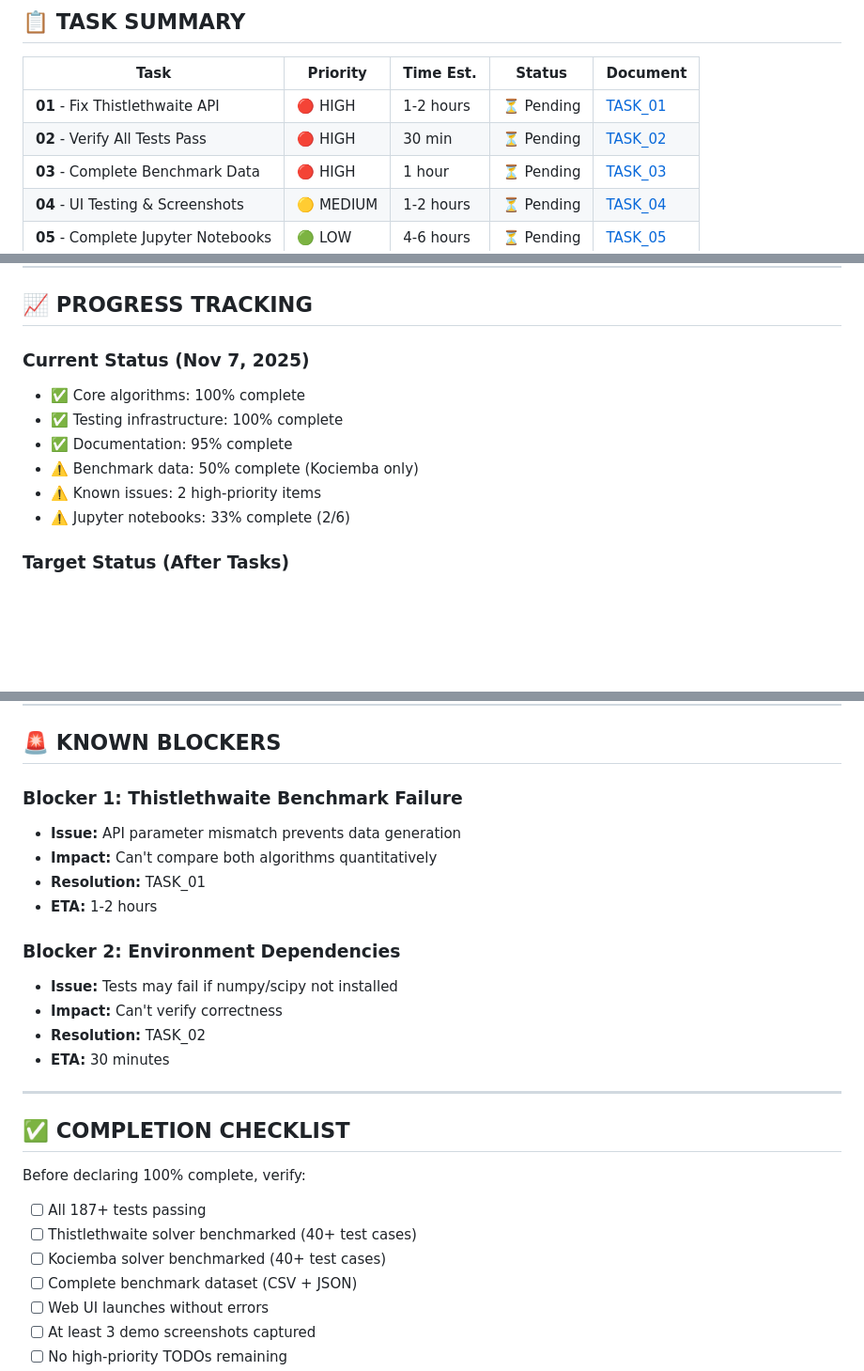
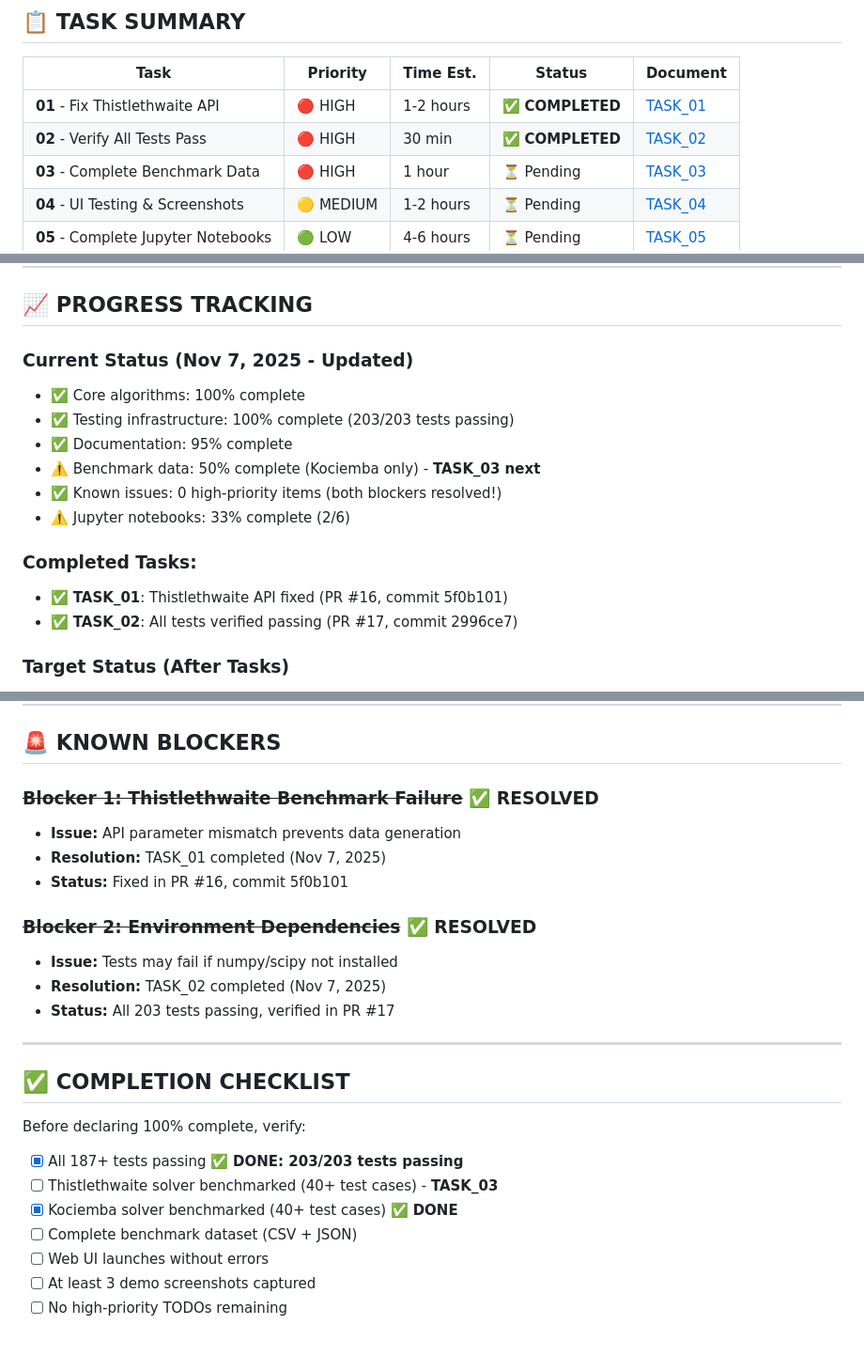
Before and after one commit to AlexTs10/rubicCubeThesis, a Markdown page: tasks/TASK_00_OVERVIEW.md, 3 parts joined by grey strips. Shown at 94% size. GitHub-like rendering; blank space fills up the shorter version.

```diff
--- a/tasks/TASK_00_OVERVIEW.md
+++ b/tasks/TASK_00_OVERVIEW.md
@@ -11,8 +11,8 @@
 
 | Task | Priority | Time Est. | Status | Document |
 |------|----------|-----------|--------|----------|
-| **01** - Fix Thistlethwaite API | 🔴 HIGH | 1-2 hours | ⏳ Pending | [TASK_01](TASK_01_THISTLETHWAITE_API_FIX.md) |
-| **02** - Verify All Tests Pass | 🔴 HIGH | 30 min | ⏳ Pending | [TASK_02](TASK_02_VERIFY_TESTS.md) |
+| **01** - Fix Thistlethwaite API | 🔴 HIGH | 1-2 hours | ✅ **COMPLETED** | [TASK_01](TASK_01_THISTLETHWAITE_API_FIX.md) |
+| **02** - Verify All Tests Pass | 🔴 HIGH | 30 min | ✅ **COMPLETED** | [TASK_02](TASK_02_VERIFY_TESTS.md) |
 | **03** - Complete Benchmark Data | 🔴 HIGH | 1 hour | ⏳ Pending | [TASK_03](TASK_03_BENCHMARK_DATA.md) |
 | **04** - UI Testing & Screenshots | 🟡 MEDIUM | 1-2 hours | ⏳ Pending | [TASK_04](TASK_04_UI_TESTING.md) |
 | **05** - Complete Jupyter Notebooks | 🟢 LOW | 4-6 hours | ⏳ Pending | [TASK_05](TASK_05_JUPYTER_NOTEBOOKS.md) |
@@ -85,13 +85,17 @@ Each task document contains:
 
 ## 📈 PROGRESS TRACKING
 
-### Current Status (Nov 7, 2025)
+### Current Status (Nov 7, 2025 - Updated)
 - ✅ Core algorithms: 100% complete
-- ✅ Testing infrastructure: 100% complete
+- ✅ Testing infrastructure: 100% complete (203/203 tests passing)
 - ✅ Documentation: 95% complete
-- ⚠️ Benchmark data: 50% complete (Kociemba only)
-- ⚠️ Known issues: 2 high-priority items
+- ⚠️ Benchmark data: 50% complete (Kociemba only) - **TASK_03 next**
+- ✅ Known issues: 0 high-priority items (both blockers resolved!)
 - ⚠️ Jupyter notebooks: 33% complete (2/6)
+
+### Completed Tasks:
+- ✅ **TASK_01**: Thistlethwaite API fixed (PR #16, commit 5f0b101)
+- ✅ **TASK_02**: All tests verified passing (PR #17, commit 2996ce7)
 
 ### Target Status (After Tasks)
 - ✅ Core algorithms: 100% complete
@@ -118,17 +122,15 @@ Each task document contains:
 
 ## 🚨 KNOWN BLOCKERS
 
-### Blocker 1: Thistlethwaite Benchmark Failure
+### ~~Blocker 1: Thistlethwaite Benchmark Failure~~ ✅ RESOLVED
 - **Issue:** API parameter mismatch prevents data generation
-- **Impact:** Can't compare both algorithms quantitatively
-- **Resolution:** TASK_01
-- **ETA:** 1-2 hours
+- **Resolution:** TASK_01 completed (Nov 7, 2025)
+- **Status:** Fixed in PR #16, commit 5f0b101
 
-### Blocker 2: Environment Dependencies
+### ~~Blocker 2: Environment Dependencies~~ ✅ RESOLVED
 - **Issue:** Tests may fail if numpy/scipy not installed
-- **Impact:** Can't verify correctness
-- **Resolution:** TASK_02
-- **ETA:** 30 minutes
+- **Resolution:** TASK_02 completed (Nov 7, 2025)
+- **Status:** All 203 tests passing, verified in PR #17
 
 ---
 
@@ -136,9 +138,9 @@ Each task document contains:
 
 Before declaring 100% complete, verify:
 
-- [ ] All 187+ tests passing
-- [ ] Thistlethwaite solver benchmarked (40+ test cases)
-- [ ] Kociemba solver benchmarked (40+ test cases)
+- [x] All 187+ tests passing ✅ **DONE: 203/203 tests passing**
+- [ ] Thistlethwaite solver benchmarked (40+ test cases) - **TASK_03**
+- [x] Kociemba solver benchmarked (40+ test cases) ✅ **DONE**
 - [ ] Complete benchmark dataset (CSV + JSON)
 - [ ] Web UI launches without errors
 - [ ] At least 3 demo screenshots captured
```
Also changed, not shown: tasks/TASK_01_THISTLETHWAITE_API_FIX.md (+32 -8 lines), tasks/TASK_02_VERIFY_TESTS.md (+36 -9 lines).
